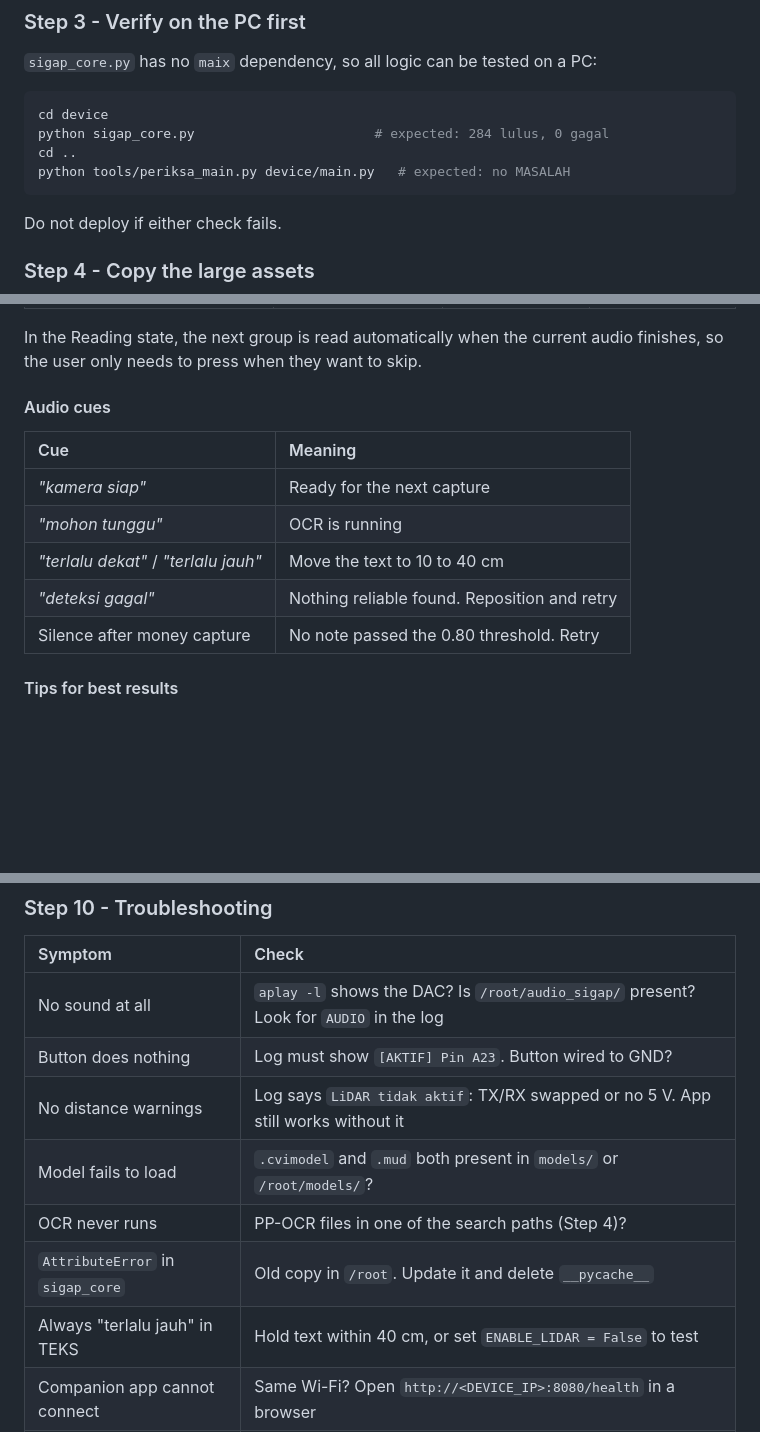
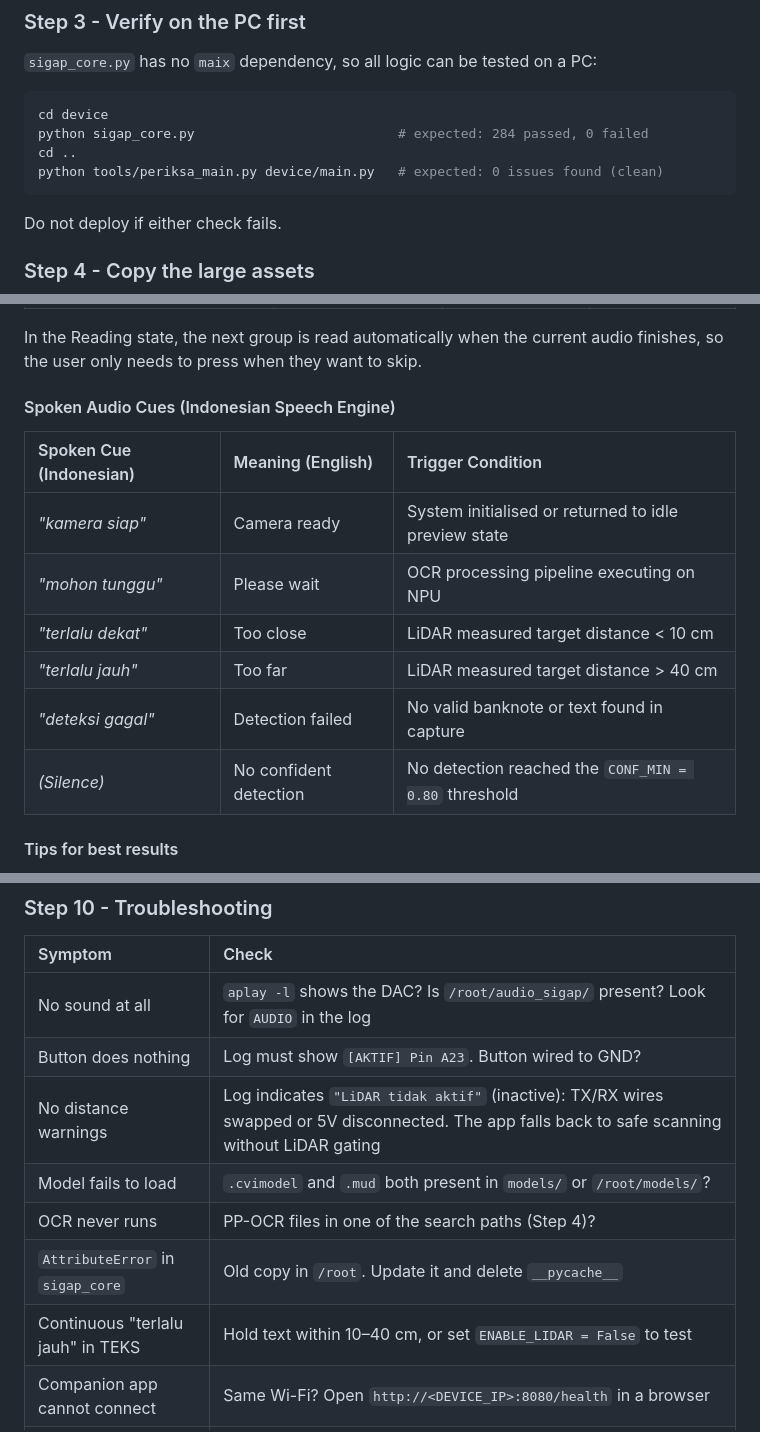
Before and after one commit to gustihakim/Sigap-Netra, a Markdown page: README.md, 3 parts joined by grey strips. GitHub-like rendering; blank space fills up the shorter version.

Commit message:
docs: ensure 100% consistent English in README.md and add Indonesian mirror README.id.md

````diff
--- a/README.md
+++ b/README.md
@@ -240,9 +244,9 @@ Wire according to the [pinout table](#-hardware--pinout). Checklist:
 
 ```bash
 cd device
-python sigap_core.py                       # expected: 284 lulus, 0 gagal
+python sigap_core.py                          # expected: 284 passed, 0 failed
 cd ..
-python tools/periksa_main.py device/main.py   # expected: no MASALAH
+python tools/periksa_main.py device/main.py   # expected: 0 issues found (clean)
 ```
 
 Do not deploy if either check fails.
@@ -332,15 +336,16 @@ Timing: a tap is a short press; a **double-tap** needs the second press within
 In the Reading state, the next group is read automatically when the current
 audio finishes, so the user only needs to press when they want to skip.
 
-#### Audio cues
+#### Spoken Audio Cues (Indonesian Speech Engine)
 
-| Cue | Meaning |
-| :--- | :--- |
-| *"kamera siap"* | Ready for the next capture |
-| *"mohon tunggu"* | OCR is running |
-| *"terlalu dekat"* / *"terlalu jauh"* | Move the text to 10 to 40 cm |
-| *"deteksi gagal"* | Nothing reliable found. Reposition and retry |
-| Silence after money capture | No note passed the 0.80 threshold. Retry |
+| Spoken Cue (Indonesian) | Meaning (English) | Trigger Condition |
+| :--- | :--- | :--- |
+| *"kamera siap"* | Camera ready | System initialised or returned to idle preview state |
+| *"mohon tunggu"* | Please wait | OCR processing pipeline executing on NPU |
+| *"terlalu dekat"* | Too close | LiDAR measured target distance < 10 cm |
+| *"terlalu jauh"* | Too far | LiDAR measured target distance > 40 cm |
+| *"deteksi gagal"* | Detection failed | No valid banknote or text found in capture |
+| *(Silence)* | No confident detection | No detection reached the `CONF_MIN = 0.80` threshold |
 
 #### Tips for best results
 - **Money:** hold one or more notes flat in front of the lens with the whole
@@ -387,11 +392,11 @@ Environment variables: `SIGAP_PORT` (default `8080`), `SIGAP_DEVICE_ID`,
 | :--- | :--- |
 | No sound at all | `aplay -l` shows the DAC? Is `/root/audio_sigap/` present? Look for `AUDIO` in the log |
 | Button does nothing | Log must show `[AKTIF] Pin A23`. Button wired to GND? |
-| No distance warnings | Log says `LiDAR tidak aktif`: TX/RX swapped or no 5 V. App still works without it |
+| No distance warnings | Log indicates `"LiDAR tidak aktif"` (inactive): TX/RX wires swapped or 5V disconnected. The app falls back to safe scanning without LiDAR gating |
 | Model fails to load | `.cvimodel` and `.mud` both present in `models/` or `/root/models/`? |
 | OCR never runs | PP-OCR files in one of the search paths (Step 4)? |
 | `AttributeError` in `sigap_core` | Old copy in `/root`. Update it and delete `__pycache__` |
-| Always "terlalu jauh" in TEKS | Hold text within 40 cm, or set `ENABLE_LIDAR = False` to test |
+| Continuous "terlalu jauh" in TEKS | Hold text within 10–40 cm, or set `ENABLE_LIDAR = False` to test |
 | Companion app cannot connect | Same Wi-Fi? Open `http://<DEVICE_IP>:8080/health` in a browser |
 | Changes not visible after Run | MaixVision Run does not update the installed app (Step 5B) |
 
````
Also changed, not shown: other parts of README.md (+5 -1 lines), README.id.md (added, +396 -0 lines).
